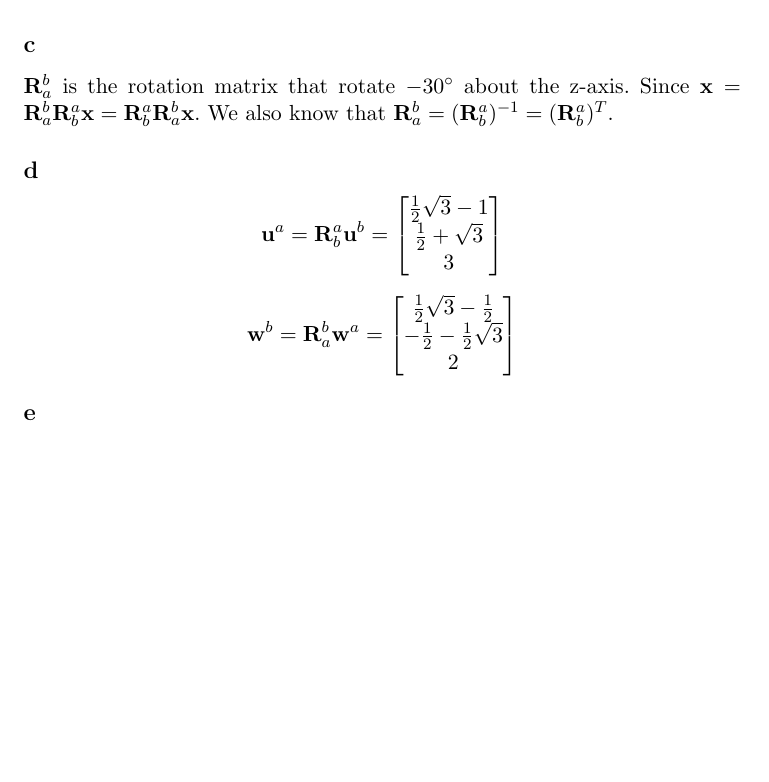
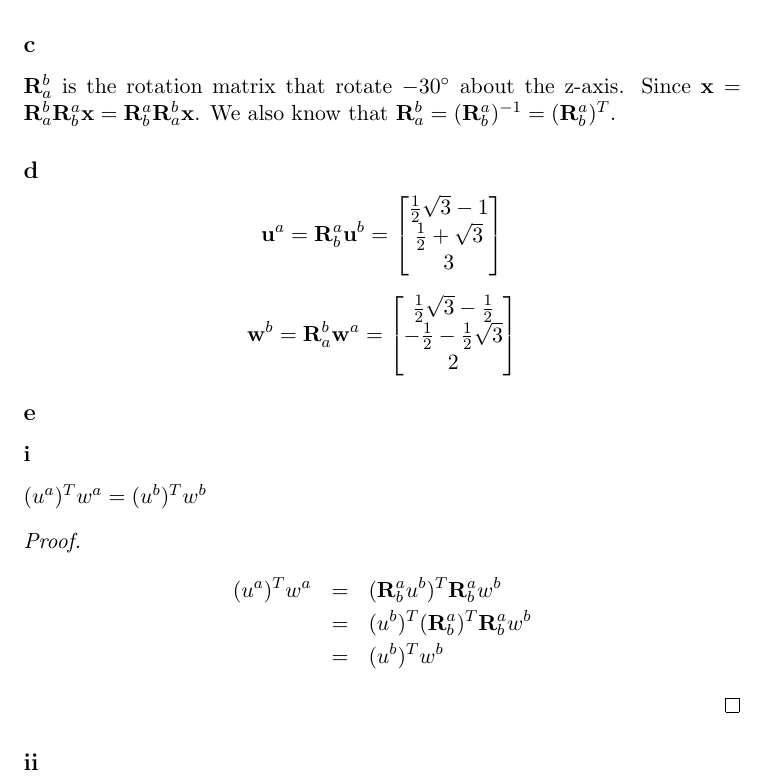
Before and after one commit to kjetilkjeka/ttk4130, a LaTeX document (ex9/report/report.tex): part of page 2 of 2, cut so that both start at the same text, the shorter picture padded with empty space. Compiled offline with LaTeX, dvips and Ghostscript.

Commit message:
did problem 1ei in ex 9

```diff
--- a/ex9/report/report.tex
+++ b/ex9/report/report.tex
@@ -1,6 +1,6 @@
 \documentclass[11pt]{article}
 
-\usepackage[norsk]{babel}
+%\usepackage[english]{babel}
 \usepackage[utf8]{inputenc}
 \usepackage{amsmath, amssymb, amsthm}
 \usepackage{gensymb}
@@ -91,7 +91,16 @@ $\mathbf{R}_a^b$ is the rotation matrix that rotate $-30\degree$ about the z-axi
 \]
 
 \subsection*{e}
+\subsubsection*{i}
+$(u^a)^T w^a = (u^b)^T w^b$
+\begin{proof}
+\begin{eqnarray*}
+(u^a)^T w^a &=& (\mathbf{R}_b^a u^b)^T \mathbf{R}_b^a w^b \\
+&=& (u^b)^T (\mathbf{R}_b^a)^T \mathbf{R}_b^a w^b \\
+&=& (u^b)^T w^b
+\end{eqnarray*}
+\end{proof}
 
-
+\subsection*{ii}
 
 \end{document}
```
